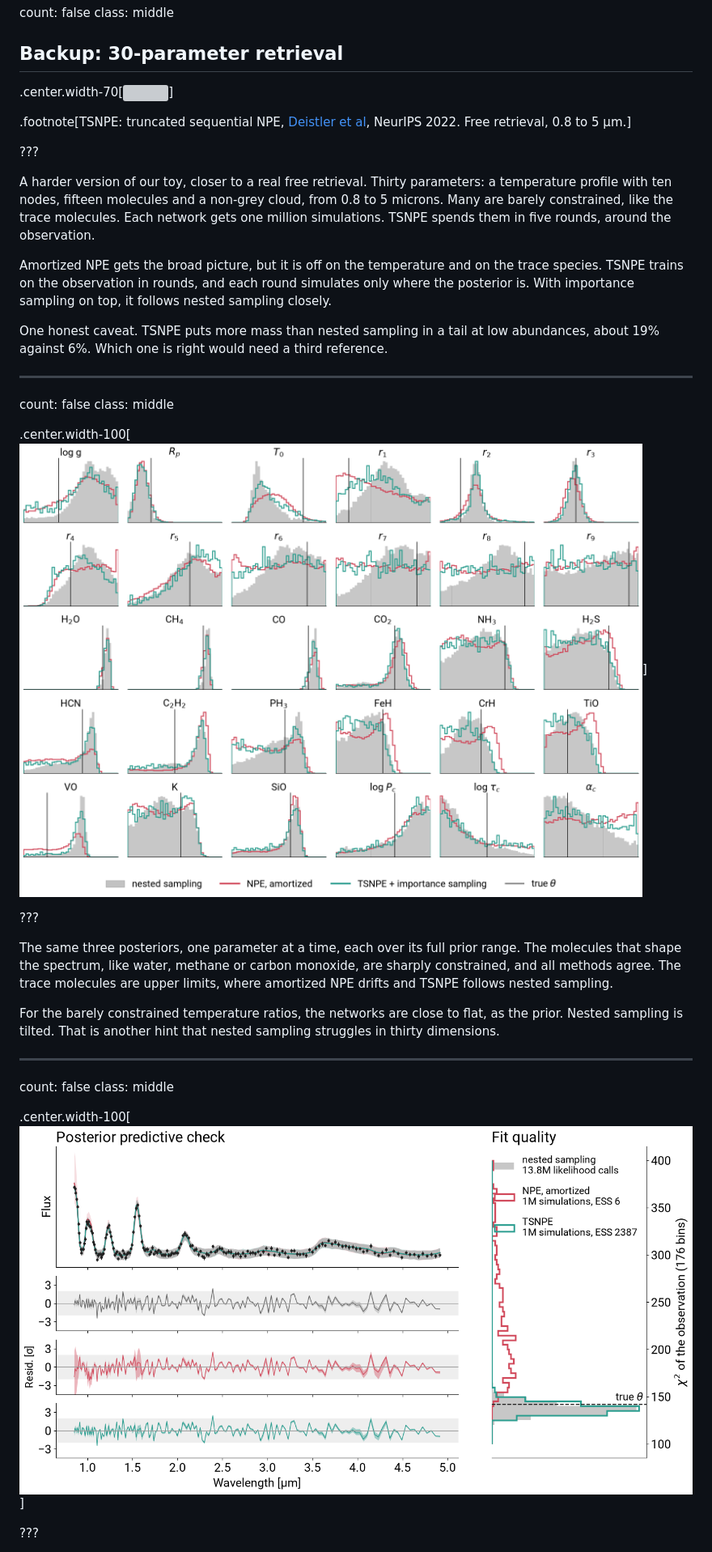
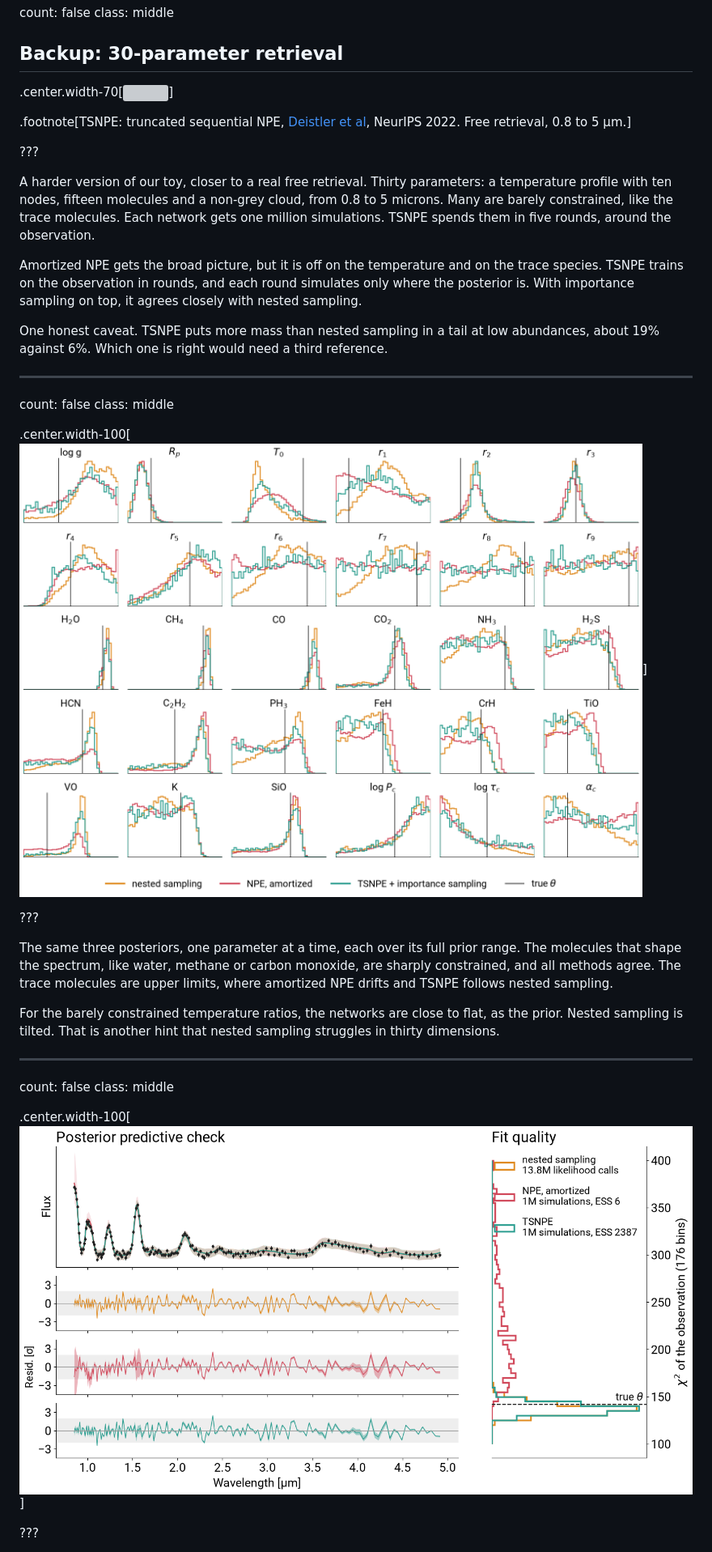
Before and after one commit to glouppe/talk-exomints-2026, a Markdown page: talk.md, the part around one of its changes. Shown at 81% size. Drawn GitHub-style; pictures changed too: figures/t30-marginals.png, figures/t30-ppc.png; grey boxes are pictures that could not be loaded.

Commit message:
30-parameter backups: nested sampling as an orange line, not a grey reference
Co-Authored-By: Claude Opus 5.5 <noreply@anthropic.com>

```diff
--- a/talk.md
+++ b/talk.md
@@ -904,7 +904,7 @@ class: middle
 
 A harder version of our toy, closer to a real free retrieval. Thirty parameters: a temperature profile with ten nodes, fifteen molecules and a non-grey cloud, from 0.8 to 5 microns. Many are barely constrained, like the trace molecules. Each network gets one million simulations. TSNPE spends them in five rounds, around the observation.
 
-Amortized NPE gets the broad picture, but it is off on the temperature and on the trace species. TSNPE trains on the observation in rounds, and each round simulates only where the posterior is. With importance sampling on top, it follows nested sampling closely.
+Amortized NPE gets the broad picture, but it is off on the temperature and on the trace species. TSNPE trains on the observation in rounds, and each round simulates only where the posterior is. With importance sampling on top, it agrees closely with nested sampling.
 
 One honest caveat. TSNPE puts more mass than nested sampling in a tail at low abundances, about 19% against 6%. Which one is right would need a third reference.
 
@@ -913,7 +913,7 @@ One honest caveat. TSNPE puts more mass than nested sampling in a tail at low ab
 count: false
 class: middle
 
-.center.width-100[![](figures/t30-marginals.png)]
+.center.width-100[![](figures/t30-marginals.png?v=2)]
 
 ???
 
@@ -926,7 +926,7 @@ For the barely constrained temperature ratios, the networks are close to flat, a
 count: false
 class: middle
 
-.center.width-100[![](figures/t30-ppc.png)]
+.center.width-100[![](figures/t30-ppc.png?v=2)]
 
 ???
 
```
Also changed, not shown: other parts of talk.md (+1 -1 lines), 2 other files.
